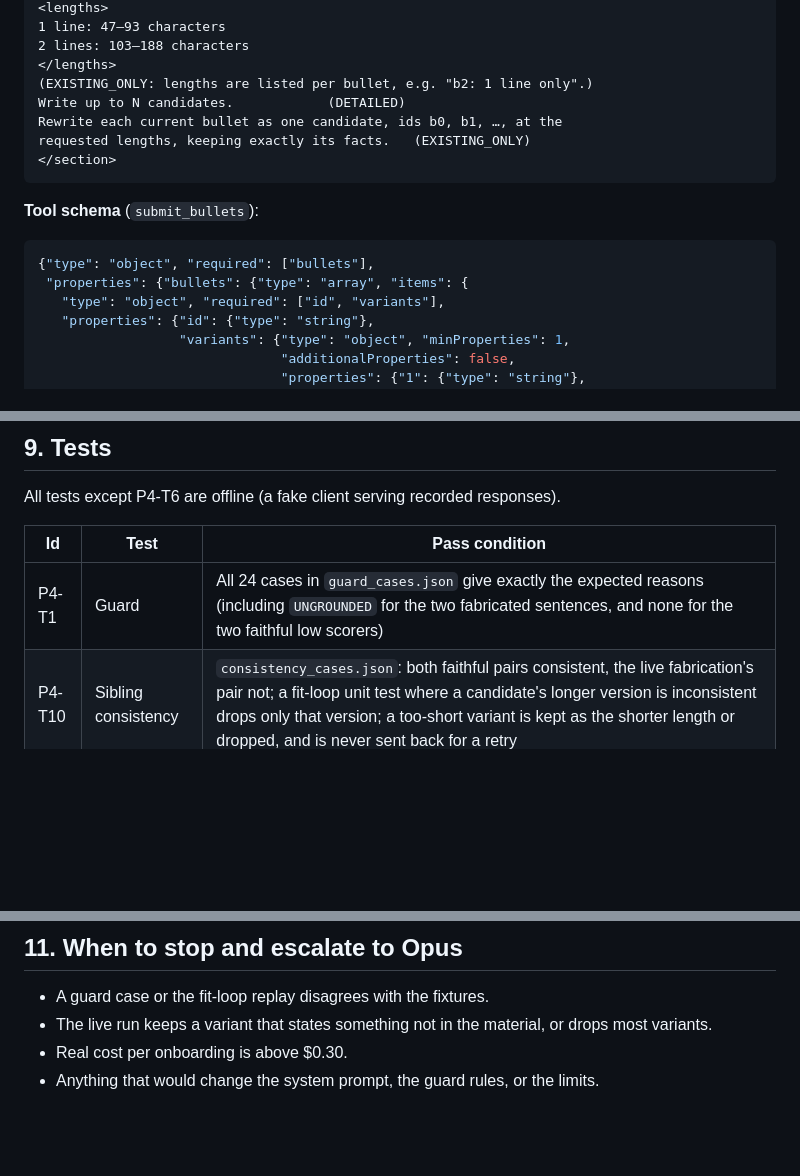
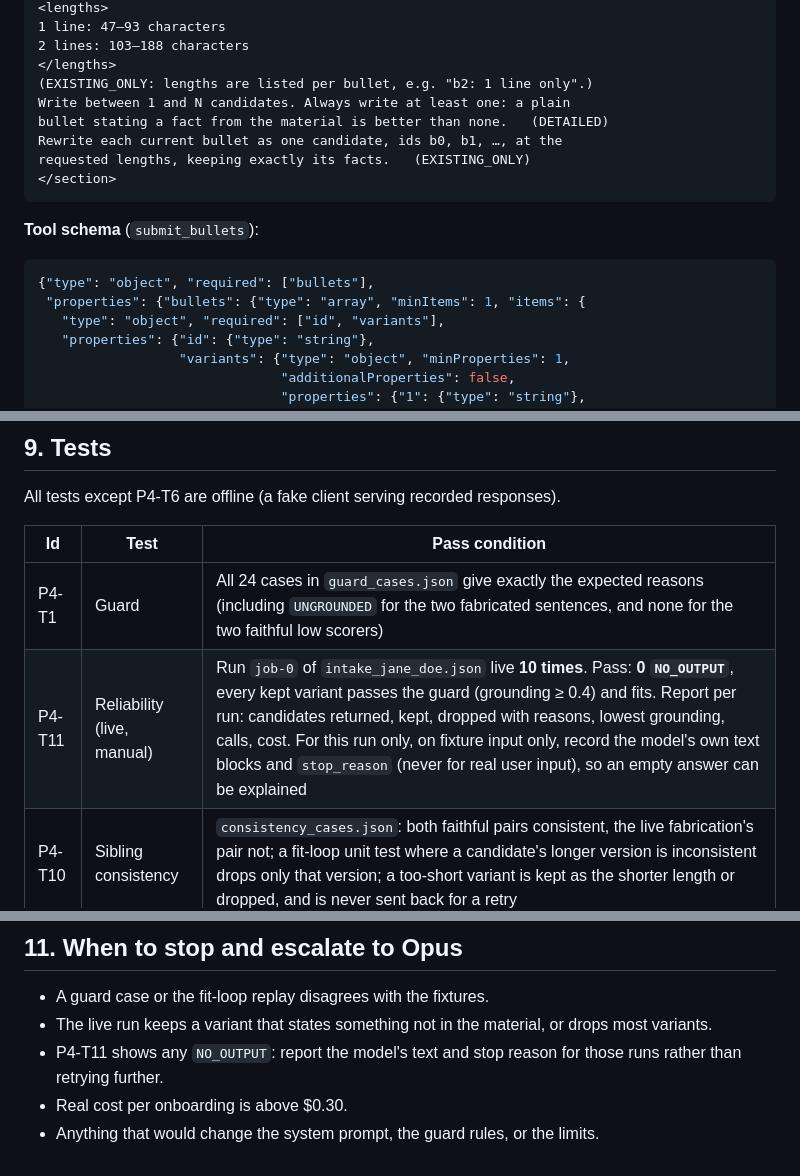
Before and after one commit to subodhbhyri/variant, a Markdown page: PHASE4_SPEC.md, 3 parts joined by grey strips. Drawn GitHub-style; blank space fills up the shorter version.

Commit message:
Phase 4 spec rev 5: require at least one candidate, 10-run reliability test

````diff
--- a/PHASE4_SPEC.md
+++ b/PHASE4_SPEC.md
@@ -146,7 +146,8 @@ Submit your answer with the submit_bullets tool.
 2 lines: 103–188 characters
 </lengths>
 (EXISTING_ONLY: lengths are listed per bullet, e.g. "b2: 1 line only".)
-Write up to N candidates.            (DETAILED)
+Write between 1 and N candidates. Always write at least one: a plain
+bullet stating a fact from the material is better than none.   (DETAILED)
 Rewrite each current bullet as one candidate, ids b0, b1, …, at the
 requested lengths, keeping exactly its facts.   (EXISTING_ONLY)
 </section>
@@ -156,7 +157,7 @@ requested lengths, keeping exactly its facts.   (EXISTING_ONLY)
 
 ```json
 {"type": "object", "required": ["bullets"],
- "properties": {"bullets": {"type": "array", "items": {
+ "properties": {"bullets": {"type": "array", "minItems": 1, "items": {
    "type": "object", "required": ["id", "variants"],
    "properties": {"id": {"type": "string"},
                   "variants": {"type": "object", "minProperties": 1,
@@ -330,6 +331,7 @@ All tests except P4-T6 are offline (a fake client serving recorded responses).
 | Id | Test | Pass condition |
 |---|---|---|
 | P4-T1 | Guard | All 24 cases in `guard_cases.json` give exactly the expected reasons (including `UNGROUNDED` for the two fabricated sentences, and none for the two faithful low scorers) |
+| P4-T11 | Reliability (live, manual) | Run `job-0` of `intake_jane_doe.json` live **10 times**. Pass: **0 `NO_OUTPUT`**, every kept variant passes the guard (grounding ≥ 0.4) and fits. Report per run: candidates returned, kept, dropped with reasons, lowest grounding, calls, cost. For this run only, on fixture input only, record the model's own text blocks and `stop_reason` (never for real user input), so an empty answer can be explained |
 | P4-T10 | Sibling consistency | `consistency_cases.json`: both faithful pairs consistent, the live fabrication's pair not; a fit-loop unit test where a candidate's longer version is inconsistent drops only that version; a too-short variant is kept as the shorter length or dropped, and is never sent back for a retry |
 | P4-T2 | Targets | Jane Doe: both jobs need lengths `{1, 2}`; `job-0` (`DETAILED`) asks for up to 6 candidates (2 × 3 slots), `job-1` (`EXISTING_ONLY`) for exactly 3 (`b0`–`b2`), with `b2` (a 1-line original) at length 1 only; ranges `1: 47–93`, `2: 103–188`; budgets are the median calibration hints; a fixture project section gets max-bullets + 1 bullets per project |
 | P4-T3 | Fit loop | Replaying `recorded_responses.json` for `job-0` gives exactly `expected_generation.json`: final statuses and texts, rounds = 3, round-1 feedback reasons and measured lines |
@@ -359,5 +361,7 @@ first evidence of how the prompt behaves.
 - A guard case or the fit-loop replay disagrees with the fixtures.
 - The live run keeps a variant that states something not in the material, or
   drops most variants.
+- P4-T11 shows any `NO_OUTPUT`: report the model's text and stop reason for
+  those runs rather than retrying further.
 - Real cost per onboarding is above $0.30.
 - Anything that would change the system prompt, the guard rules, or the limits.
````
